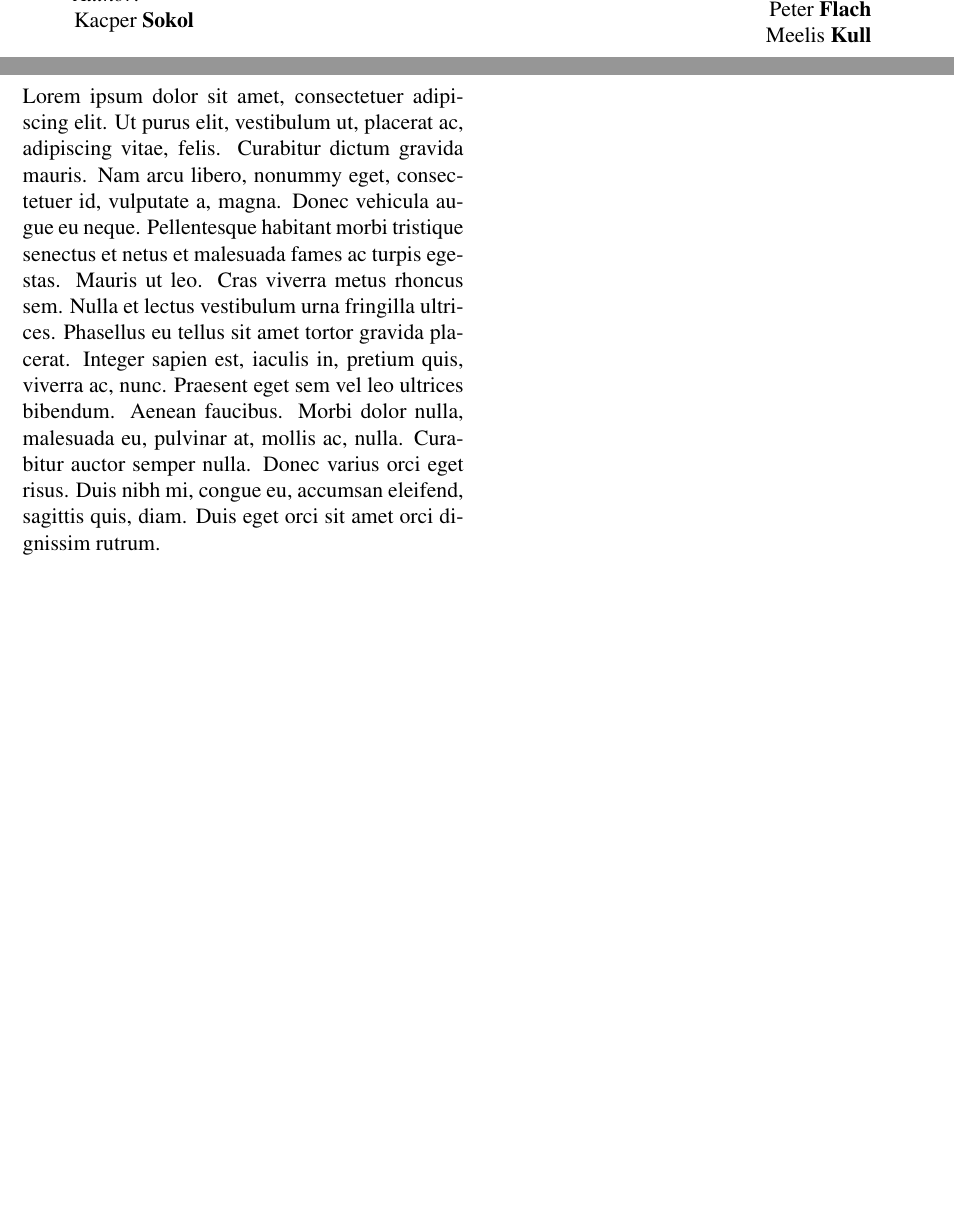
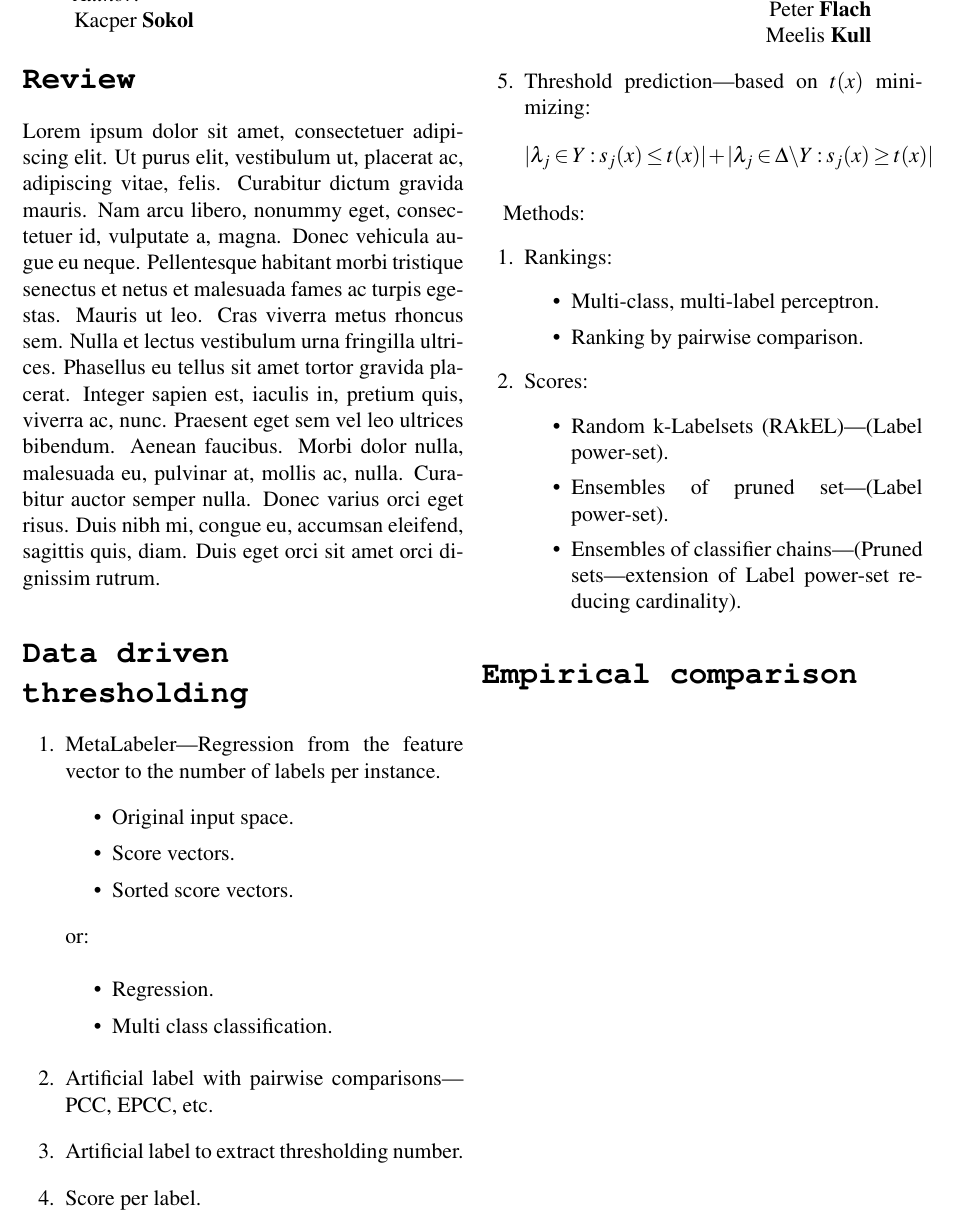
Before and after one commit to So-Cool/ML_Thresholding, a LaTeX document (synopsis/synopsis.tex): two parts of the page before the commit and part of the page after it, the two joined at a grey line, cut so that both start at the same text, the shorter picture padded with empty space. Compiled offline with pdfLaTeX.

Commit message:
Building synopsis

```diff
--- a/synopsis/synopsis.tex
+++ b/synopsis/synopsis.tex
@@ -48,11 +48,50 @@
 \end{@twocolumnfalse}
 ]
 
-\section*{\texttt{Part 1}}
+\section*{\texttt{Review}}
 \lipsum[1]
 
-\section*{\texttt{Part 2}}
-\lipsum[1]
+\section*{\texttt{Data driven thresholding}}
+\begin{enumerate}
+\item MetaLabeler---Regression from the feature vector to the number of labels per instance.
+	\begin{itemize} % 05670068.pdf
+	\item Original input space.
+	\item Score vectors.
+	\item Sorted score vectors.
+	\end{itemize}
+
+	or:
+
+	\begin{itemize} % 05670068.pdf
+	\item Regression.
+	\item Multi class classification.
+	\end{itemize}
+
+\item Artificial label with pairwise comparisons---PCC, EPCC, etc.
+\item Artificial label to extract thresholding number.
+\item Score per label.
+\item Threshold prediction---based on $t(x)$ minimizing:
+	$$
+	| \lambda_j \in Y : s_j(x) \leq t(x) | + | \lambda_j \in \Delta \text{\textbackslash{}} Y : s_j(x) \geq t(x) |
+	$$
+\end{enumerate}
+
+Methods:
+\begin{enumerate}
+\item Rankings:
+	\begin{itemize}
+	\item Multi-class, multi-label perceptron.
+	\item Ranking by pairwise comparison.
+	\end{itemize}
+\item Scores:
+	\begin{itemize}
+	\item Random k-Labelsets (RAkEL)---(Label power-set).
+	\item Ensembles of pruned set---(Label power-set).
+	\item Ensembles of classifier chains---(Pruned sets---extension of Label power-set reducing cardinality).
+	\end{itemize}
+\end{enumerate}
+
+\section*{\texttt{Empirical comparison}}
 
 % \begin{figure}[htbp]
 % \centering
```
